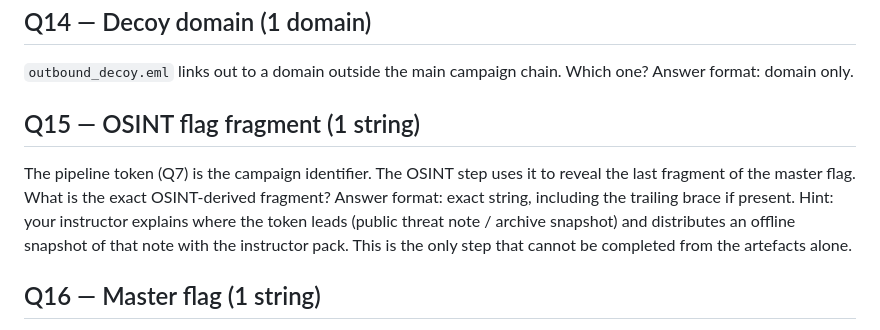
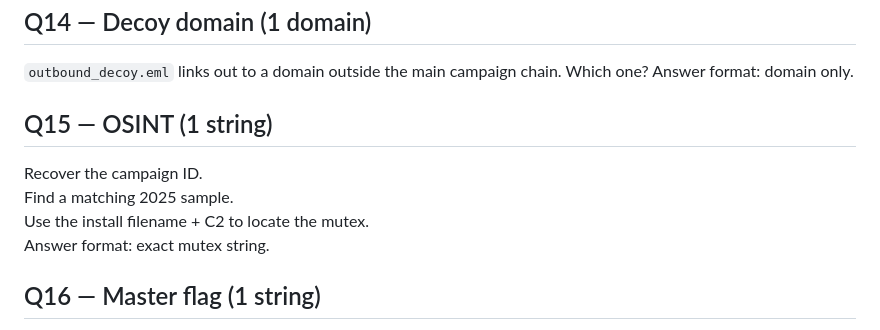
Before and after one commit to Zeus0x01/Email-PhishingLab, a Markdown page: short-answer-questions.md, the part around the change. Rendered like a GitHub page.

Commit message:
Update OSINT question to multi-hop (campaign token -> 2025 sample -> USB.exe + C2 -> mutex)

```diff
--- a/short-answer-questions.md
+++ b/short-answer-questions.md
@@ -68,14 +68,11 @@ address only (brackets optional).
 `outbound_decoy.eml` links out to a domain outside the main campaign chain.
 Which one? Answer format: domain only.
 
-## Q15 — OSINT flag fragment (1 string)
-The pipeline token (Q7) is the campaign identifier. The OSINT step uses it to
-reveal the last fragment of the master flag. What is the exact OSINT-derived
-fragment? Answer format: exact string, including the trailing brace if present.
-Hint: your instructor explains where the token leads (public threat note /
-archive snapshot) and distributes an offline snapshot of that note with the
-instructor pack. This is the only step that cannot be completed from the
-artefacts alone.
+## Q15 — OSINT (1 string)
+Recover the campaign ID.
+Find a matching 2025 sample.
+Use the install filename + C2 to locate the mutex.
+Answer format: exact mutex string.
 
 ## Q16 — Master flag (1 string)
 Open `deploy/public/index.html`, enter the three codes you recovered (the Word-doc
```
